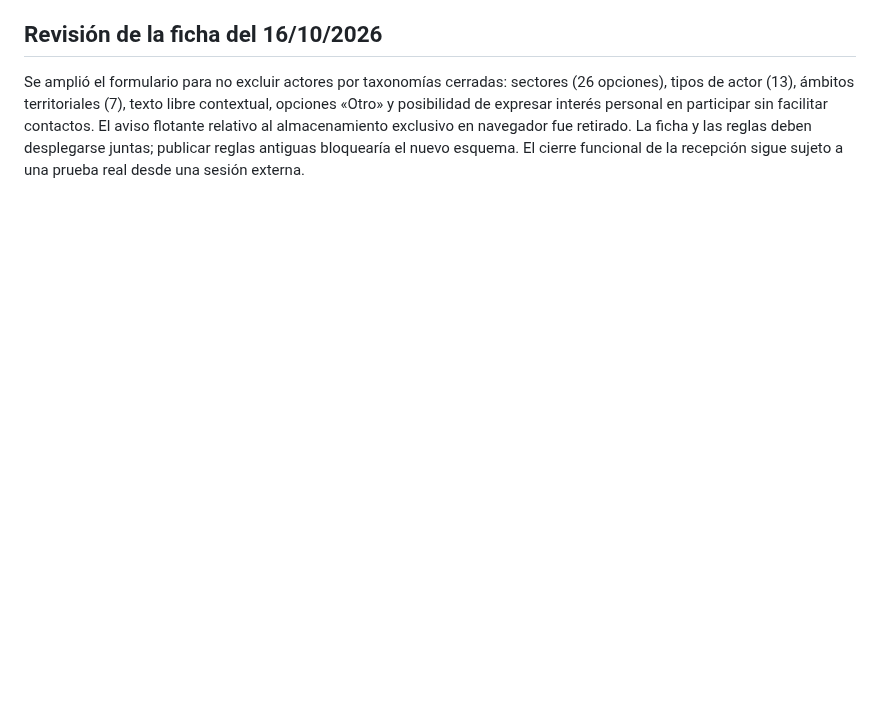
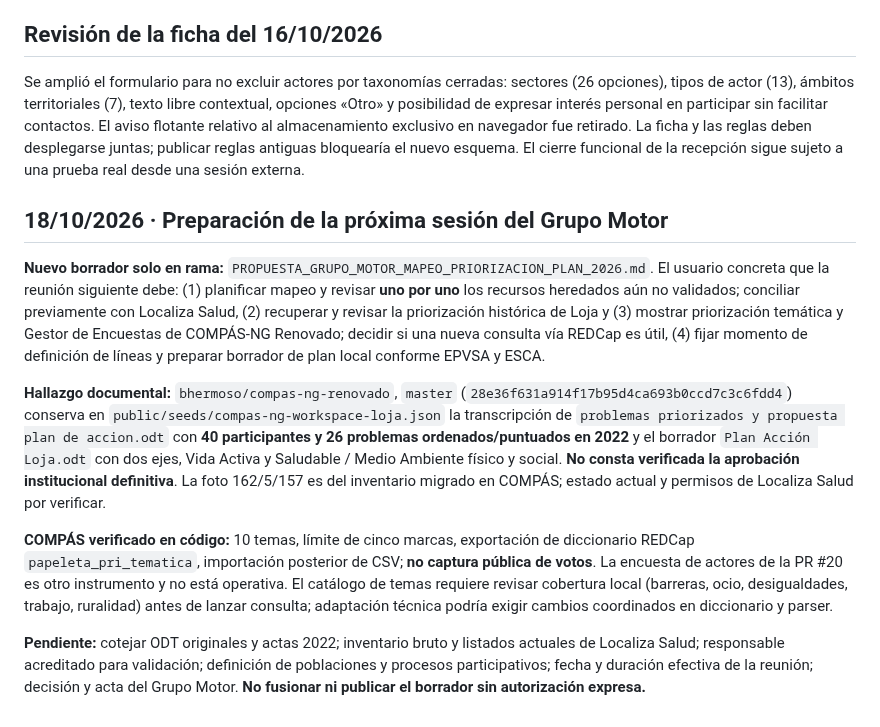
Before and after one commit to bhermoso/aula-activos-comunitarios, a Markdown page: impulso/ESTADO_Y_CONTINUIDAD.md, the part around the change. Rendered like a GitHub page; blank space fills up the shorter version.

Commit message:
docs(loja): registrar hallazgo de priorización 2022 y ruta de preparación del Plan

```diff
--- a/impulso/ESTADO_Y_CONTINUIDAD.md
+++ b/impulso/ESTADO_Y_CONTINUIDAD.md
@@ -41,3 +41,14 @@
 
 ## Revisión de la ficha del 16/10/2026
 Se amplió el formulario para no excluir actores por taxonomías cerradas: sectores (26 opciones), tipos de actor (13), ámbitos territoriales (7), texto libre contextual, opciones «Otro» y posibilidad de expresar interés personal en participar sin facilitar contactos. El aviso flotante relativo al almacenamiento exclusivo en navegador fue retirado. La ficha y las reglas deben desplegarse juntas; publicar reglas antiguas bloquearía el nuevo esquema. El cierre funcional de la recepción sigue sujeto a una prueba real desde una sesión externa.
+
+
+## 18/10/2026 · Preparación de la próxima sesión del Grupo Motor
+
+**Nuevo borrador solo en rama:** `PROPUESTA_GRUPO_MOTOR_MAPEO_PRIORIZACION_PLAN_2026.md`. El usuario concreta que la reunión siguiente debe: (1) planificar mapeo y revisar **uno por uno** los recursos heredados aún no validados; conciliar previamente con Localiza Salud, (2) recuperar y revisar la priorización histórica de Loja y (3) mostrar priorización temática y Gestor de Encuestas de COMPÁS-NG Renovado; decidir si una nueva consulta vía REDCap es útil, (4) fijar momento de definición de líneas y preparar borrador de plan local conforme EPVSA y ESCA.
+
+**Hallazgo documental:** `bhermoso/compas-ng-renovado`, `master` (`28e36f631a914f17b95d4ca693b0ccd7c3c6fdd4`) conserva en `public/seeds/compas-ng-workspace-loja.json` la transcripción de `problemas priorizados y propuesta plan de accion.odt` con **40 participantes y 26 problemas ordenados/puntuados en 2022** y el borrador `Plan Acción Loja.odt` con dos ejes, Vida Activa y Saludable / Medio Ambiente físico y social. **No consta verificada la aprobación institucional definitiva**. La foto 162/5/157 es del inventario migrado en COMPÁS; estado actual y permisos de Localiza Salud por verificar.
+
+**COMPÁS verificado en código:** 10 temas, límite de cinco marcas, exportación de diccionario REDCap `papeleta_pri_tematica`, importación posterior de CSV; **no captura pública de votos**. La encuesta de actores de la PR #20 es otro instrumento y no está operativa. El catálogo de temas requiere revisar cobertura local (barreras, ocio, desigualdades, trabajo, ruralidad) antes de lanzar consulta; adaptación técnica podría exigir cambios coordinados en diccionario y parser.
+
+**Pendiente:** cotejar ODT originales y actas 2022; inventario bruto y listados actuales de Localiza Salud; responsable acreditado para validación; definición de poblaciones y procesos participativos; fecha y duración efectiva de la reunión; decisión y acta del Grupo Motor. **No fusionar ni publicar el borrador sin autorización expresa.**
```
